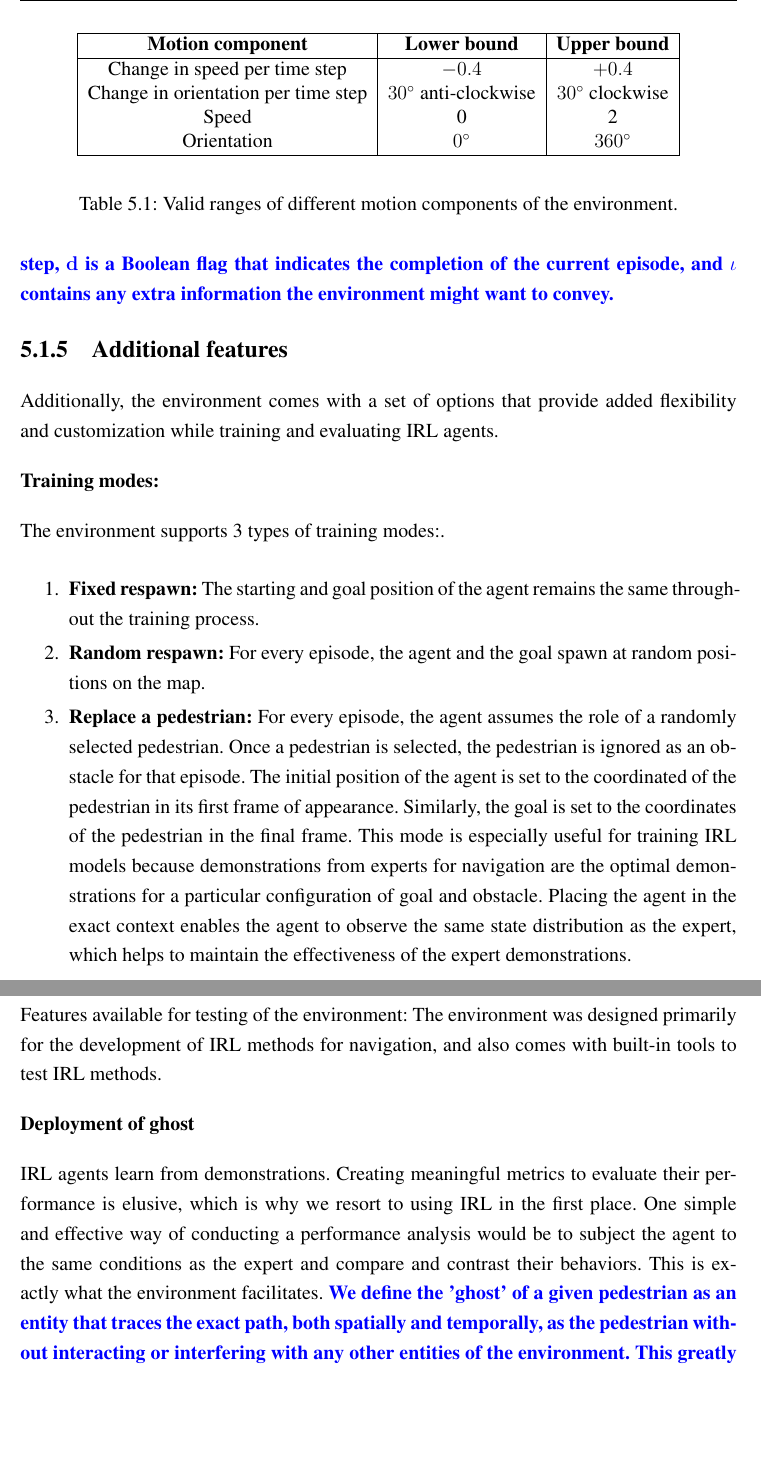
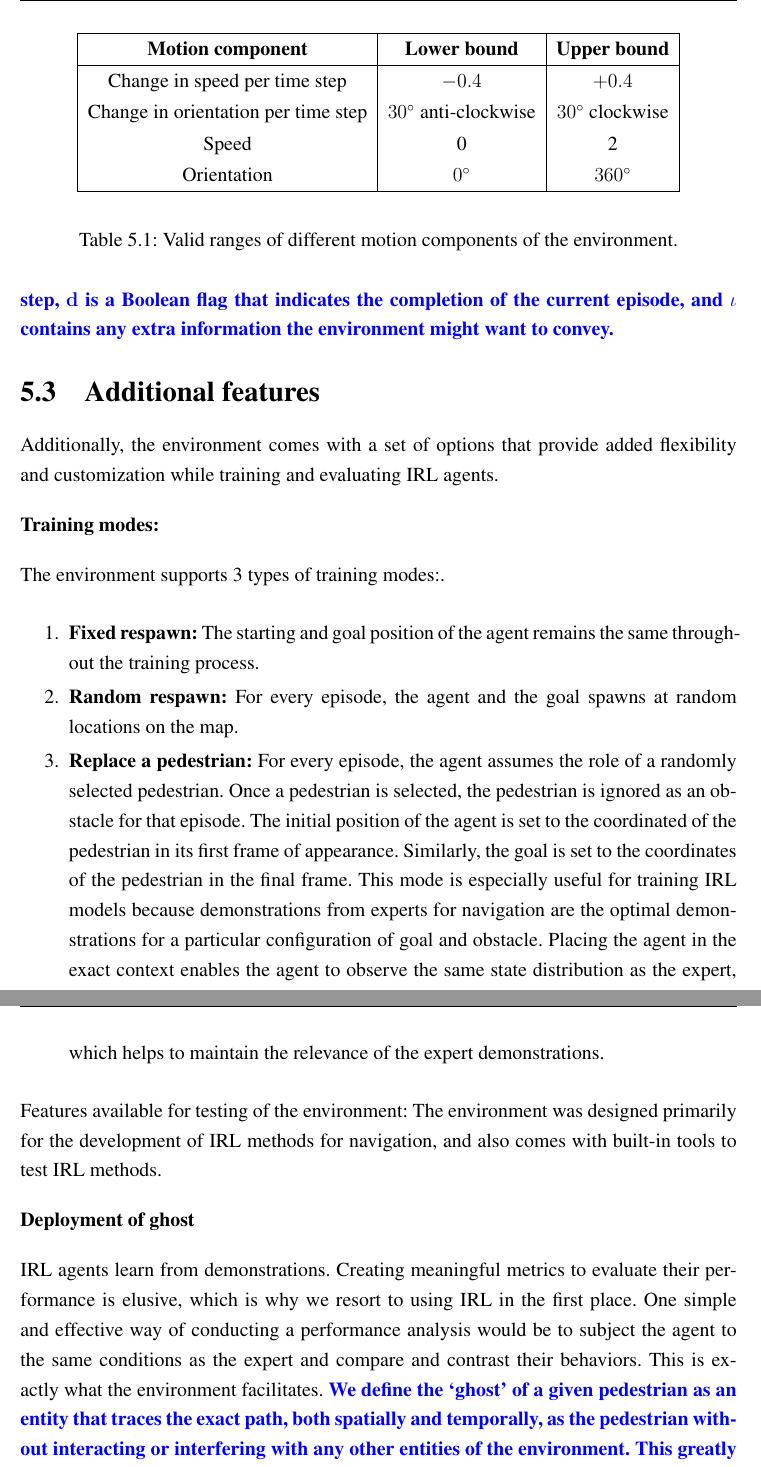
Before and after one commit to ranok92/my_masters_thesis, a LaTeX thesis (LaTeX-Thesis-Template/Thesis.tex, which reads LaTeX-Thesis-Template/base/chapter/chapter5.tex): two parts of pages 61 and 62 of 95, joined at a grey line, cut so that both start at the same text, the shorter picture padded with empty space. Compiled offline with pdfLaTeX.

Commit message:
Added minor edits to chapter5.

```diff
--- a/LaTeX-Thesis-Template/base/chapter/chapter5.tex
+++ b/LaTeX-Thesis-Template/base/chapter/chapter5.tex
@@ -122,6 +122,7 @@ The environment has provisions for both discrete and continuous action space.
 	The permitted range of the rate of change in speed and orientation are summarized in \autoref{tab:env_kinematic_ranges}.
 \begin{table}[tbhp]
 	\begin{center}
+	  \renewcommand{\arraystretch}{1.3}
 		\begin{tabular}{|c|c|c|}
 			\hline
 			\textbf{Motion component} & \textbf{Lower bound} & \textbf{Upper bound}\\
@@ -142,20 +143,20 @@ The environment has provisions for both discrete and continuous action space.
 \edited{The observation from the environment returns a tuple of 4 elements: ( $S$, $\rho$, $\mathbf{d}$, $\iota$ ), where
 $S$ is the state of environment containing the information relating to the agent, goal, and the obstacles for a given time step,
 $\rho$ is the reward obtained at a given time step, $\mathbf{d}$ is a Boolean flag that indicates the completion of the current episode, and $\iota$ contains any extra information the environment might want to convey. }
-\subsection{Additional features}
+\section{Additional features}
 Additionally, the environment comes with a set of options that provide added flexibility and customization while training and evaluating IRL agents.
 \subsubsection{Training modes:}
 The environment supports 3 types of training modes:.
 \begin{enumerate}
     \item \textbf{Fixed respawn:} The starting and goal position of the agent remains the same throughout the training process.
-    \item \textbf{Random respawn:} For every episode, the agent and the goal spawn at random positions on the map.
+    \item \textbf{Random respawn:} For every episode, the agent and the goal spawns at random locations on the map.
     \item \textbf{Replace a pedestrian:} For every episode, the agent assumes the role of a randomly selected pedestrian. Once a pedestrian is selected, the pedestrian is ignored as an obstacle for that episode. The initial position of the agent is set to the coordinated of the pedestrian in its first frame of appearance. Similarly, the goal is set to the coordinates of the pedestrian in the final frame.
-    This mode is especially useful for training IRL models because demonstrations from experts for navigation are the optimal demonstrations for a particular configuration of goal and obstacle. Placing the agent in the exact context enables the agent to observe the same state distribution as the expert, which helps to maintain the effectiveness of the expert demonstrations.
+    This mode is especially useful for training IRL models because demonstrations from experts for navigation are the optimal demonstrations for a particular configuration of goal and obstacle. Placing the agent in the exact context enables the agent to observe the same state distribution as the expert, which helps to maintain the relevance of the expert demonstrations.
 \end{enumerate}
 Features available for testing of the environment:
 The environment was designed primarily for the development of IRL methods for navigation, and also comes with built-in tools to test IRL methods.
 \subsubsection{Deployment of ghost}
-IRL agents learn from demonstrations. Creating meaningful metrics to evaluate their performance is elusive, which is why we resort to using IRL in the first place. One simple and effective way of conducting a performance analysis would be to subject the agent to the same conditions as the expert and compare and contrast their behaviors. This is exactly what the environment facilitates. \edited{We define the 'ghost' of a given pedestrian as an entity that traces the exact path, both spatially and temporally, as the pedestrian without interacting or interfering with any other entities of the environment. This greatly benefits in the comparison of the performance of the agent to the expert. }
+IRL agents learn from demonstrations. Creating meaningful metrics to evaluate their performance is elusive, which is why we resort to using IRL in the first place. One simple and effective way of conducting a performance analysis would be to subject the agent to the same conditions as the expert and compare and contrast their behaviors. This is exactly what the environment facilitates. \edited{We define the `ghost' of a given pedestrian as an entity that traces the exact path, both spatially and temporally, as the pedestrian without interacting or interfering with any other entities of the environment. This greatly benefits in the comparison of the performance of the agent to the expert. }
 
 \subsubsection{User control}
 \edited{The environment also has a provision to let an external user control and agent and navigate the crowds. There might be cases where there are not enough expert demonstrations available to perform proper training. In that case, the size of the expert demonstration set can be bolstered by letting humans take control of the agent and generate additional expert demonstrations. }
```
Also changed, not shown: LaTeX-Thesis-Template/base/chapter/chapter5.tex (4 more changed lines).
